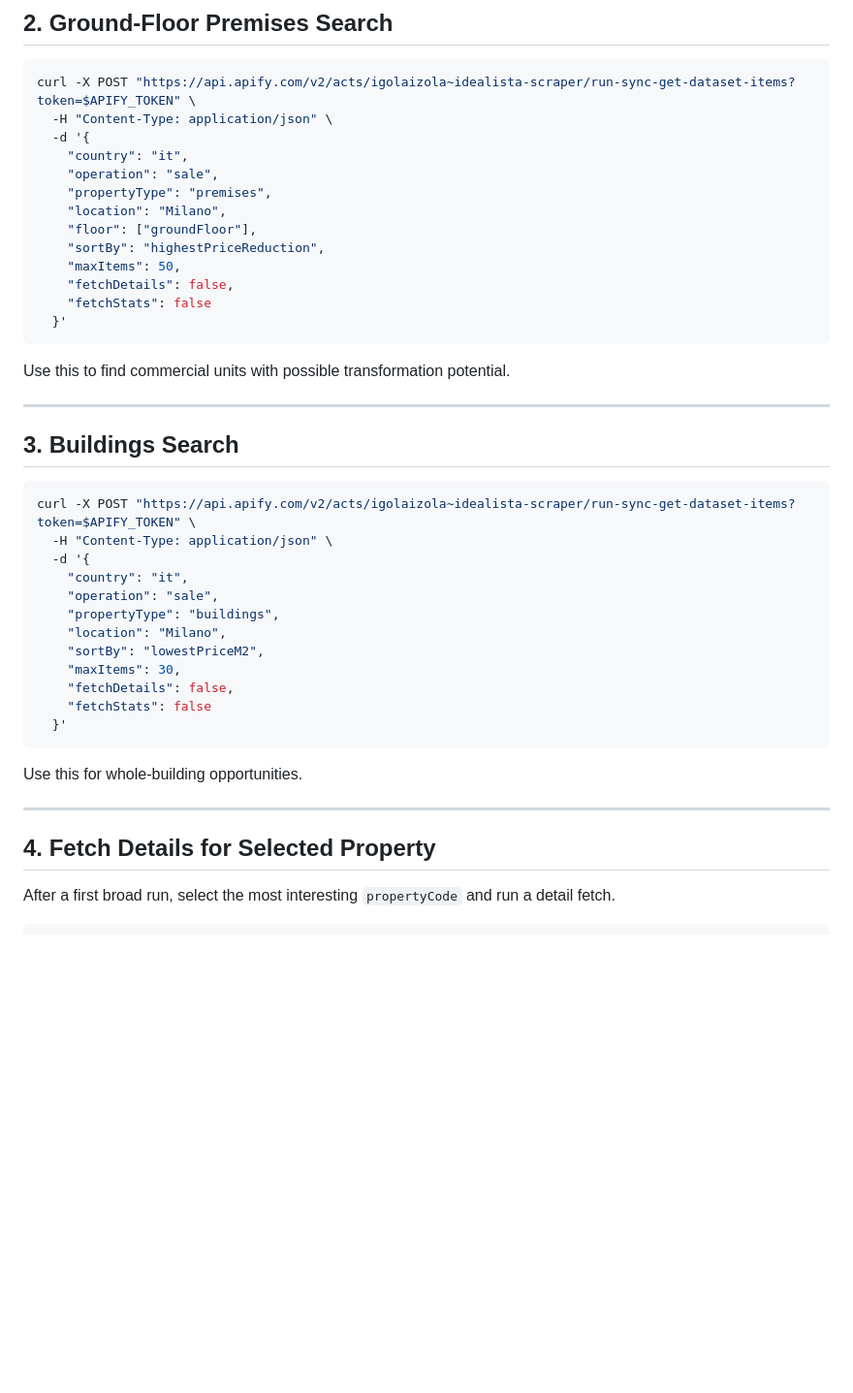
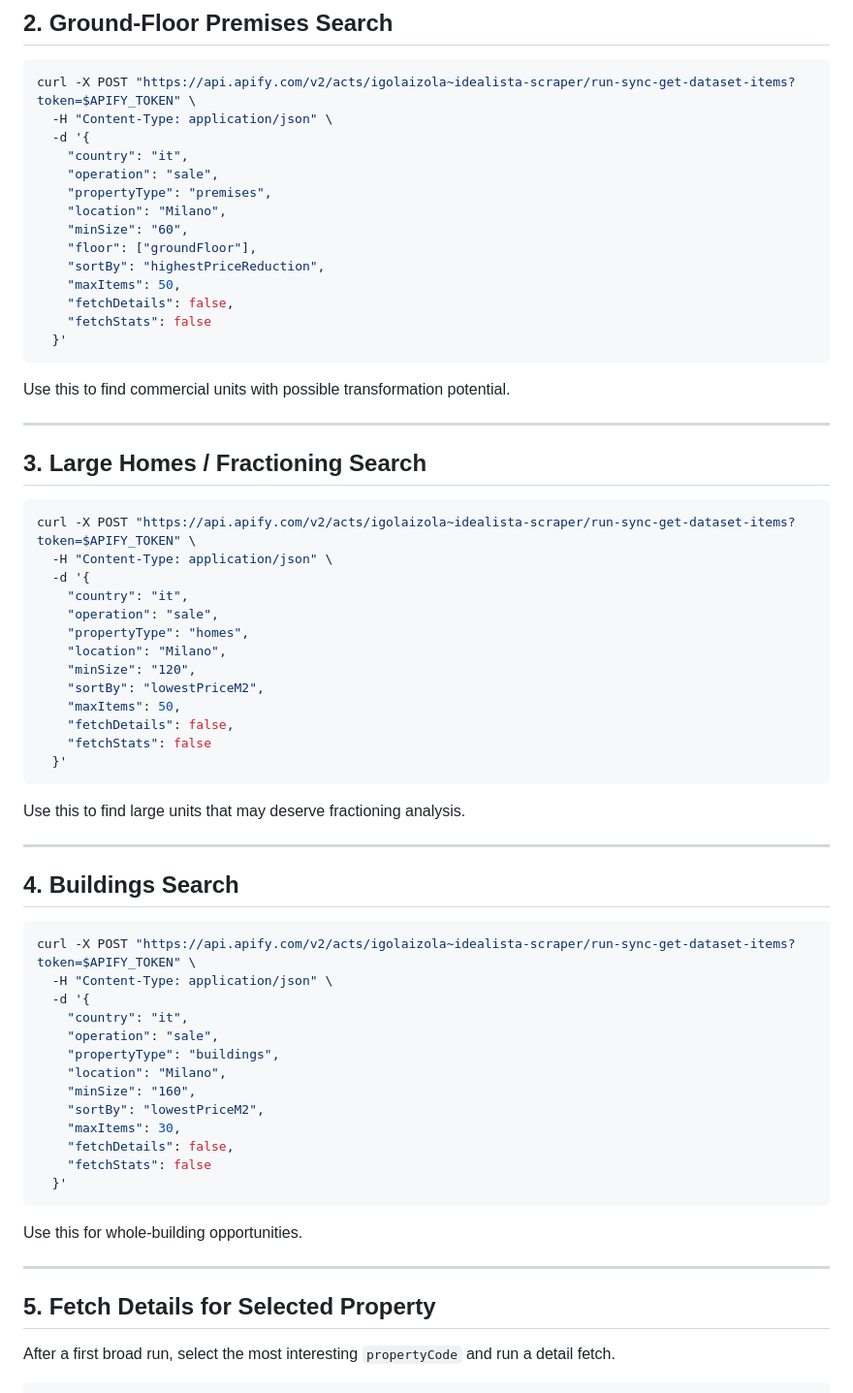
Before and after one commit to clarismetaverse/torium, a Markdown page: scrapers/idealista/api-calls.md, the part around one of its changes. Shown at 97% size. GitHub-like rendering; blank space fills up the shorter version.

Commit message:
Document city and minimum size filters

````diff
--- a/scrapers/idealista/api-calls.md
+++ b/scrapers/idealista/api-calls.md
@@ -76,6 +108,7 @@ curl -X POST "https://api.apify.com/v2/acts/igolaizola~idealista-scraper/run-syn
     "operation": "sale",
     "propertyType": "premises",
     "location": "Milano",
+    "minSize": "60",
     "floor": ["groundFloor"],
     "sortBy": "highestPriceReduction",
     "maxItems": 50,
@@ -88,7 +121,29 @@ Use this to find commercial units with possible transformation potential.
 
 ---
 
-## 3. Buildings Search
+## 3. Large Homes / Fractioning Search
+
+```bash
+curl -X POST "https://api.apify.com/v2/acts/igolaizola~idealista-scraper/run-sync-get-dataset-items?token=$APIFY_TOKEN" \
+  -H "Content-Type: application/json" \
+  -d '{
+    "country": "it",
+    "operation": "sale",
+    "propertyType": "homes",
+    "location": "Milano",
+    "minSize": "120",
+    "sortBy": "lowestPriceM2",
+    "maxItems": 50,
+    "fetchDetails": false,
+    "fetchStats": false
+  }'
+```
+
+Use this to find large units that may deserve fractioning analysis.
+
+---
+
+## 4. Buildings Search
 
 ```bash
 curl -X POST "https://api.apify.com/v2/acts/igolaizola~idealista-scraper/run-sync-get-dataset-items?token=$APIFY_TOKEN" \
@@ -98,6 +153,7 @@ curl -X POST "https://api.apify.com/v2/acts/igolaizola~idealista-scraper/run-syn
     "operation": "sale",
     "propertyType": "buildings",
     "location": "Milano",
+    "minSize": "160",
     "sortBy": "lowestPriceM2",
     "maxItems": 30,
     "fetchDetails": false,
@@ -109,7 +165,7 @@ Use this for whole-building opportunities.
 
 ---
 
-## 4. Fetch Details for Selected Property
+## 5. Fetch Details for Selected Property
 
 After a first broad run, select the most interesting `propertyCode` and run a detail fetch.
 
````
Also changed, not shown: other parts of scrapers/idealista/api-calls.md (+32 -0 lines).
